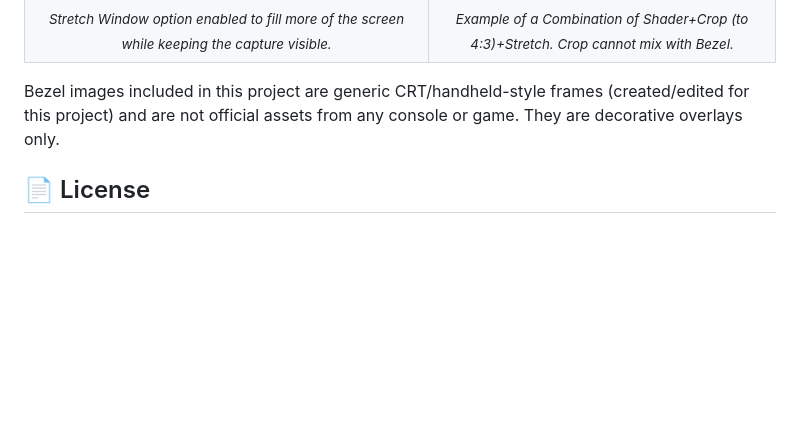
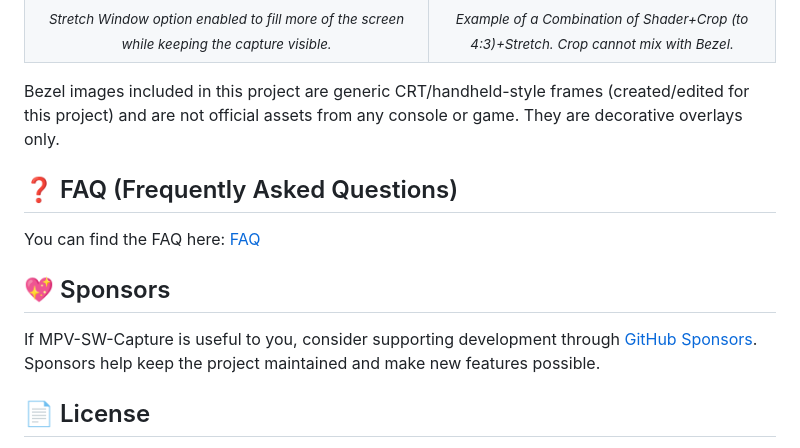
Before and after one commit to TyRaS-SW/MPV-SW-Capture, a Markdown page: README.md, the part around the change. GitHub-like rendering; blank space fills up the shorter version.

Commit message:
Added FAQ and updated README.

```diff
--- a/README.md
+++ b/README.md
@@ -110,6 +110,15 @@ Some visual examples of MPV‑SW‑Capture in action:
 
 Bezel images included in this project are generic CRT/handheld-style frames (created/edited for this project) and are not official assets from any console or game. They are decorative overlays only.
 
+## ❓ FAQ (Frequently Asked Questions)
+
+You can find the FAQ here: [FAQ](FAQ.md)
+
+## 💖 Sponsors
+
+If MPV-SW-Capture is useful to you, consider supporting development through [GitHub Sponsors](https://github.com/sponsors/TyRaS-SW).
+Sponsors help keep the project maintained and make new features possible.
+
 ## 📄 License
 
 This project (Lua scripts, batch files, bezels, documentation, and original shaders authored by TyRaS-SW) is licensed under the MIT License – see the `LICENSE` file.
```
Also changed, not shown: FAQ.md (added, +257 -0 lines).
